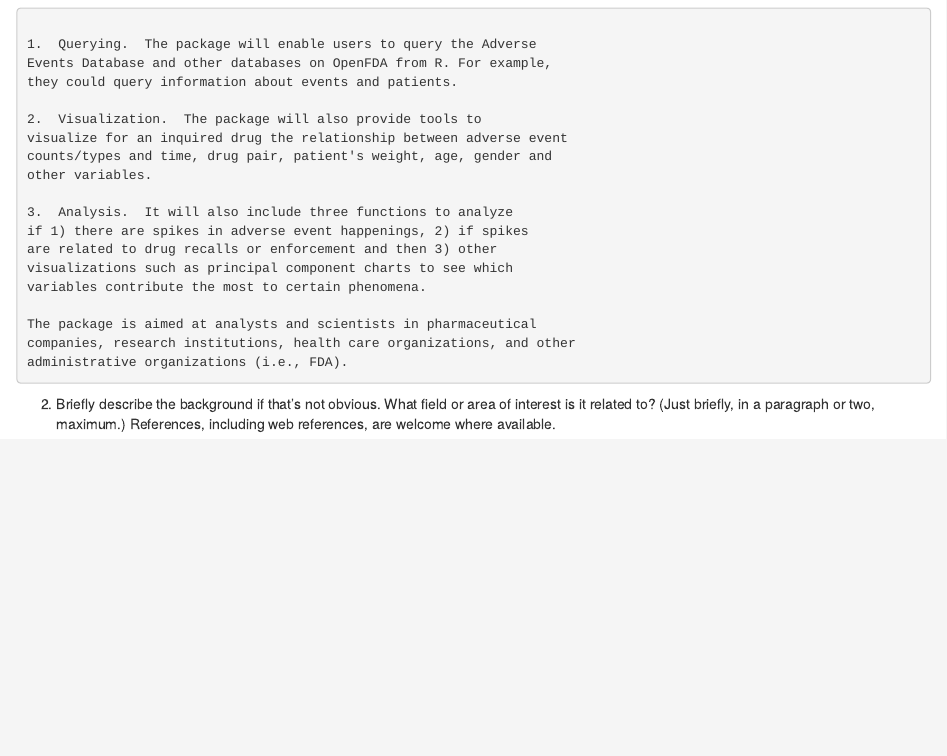
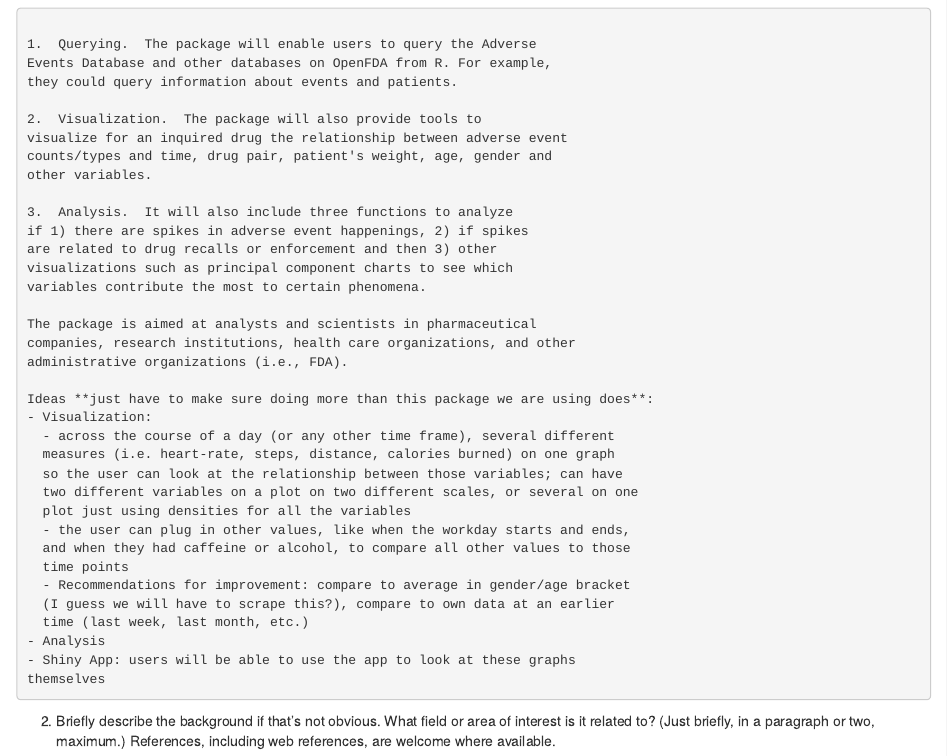
Before and after one commit to lisaannyu/lifelogr, an R Markdown document (proposal.Rmd): the page in a window 1100 px wide, from 330 px down. The pictures show the output file proposal.html that the author committed with the source, opened offline.

Commit message:
Add ideas at the end of Q1 and links at the end of Q2

````diff
--- a/proposal.Rmd
+++ b/proposal.Rmd
@@ -45,3 +45,11 @@
 companies, research institutions, health care organizations, and other
 administrative organizations (i.e., FDA).
 
+Ideas **just have to make sure doing more than this package we are using does,
+including the examples in the vignette**:
+- Visualization:
+  - across the course of a day (or any other time frame), several different
+  measures (i.e. heart-rate, steps, distance, calories burned) on one graph
+  so the user can look at the relationship between those variables; can have
+  two different variables on a plot on two different scales, or several on one
+  plot just using densities for all the variables
@@ -48,3 +59,19 @@
+  - the user can plug in other values, like when the workday starts and ends,
+  and when they had caffeine or alcohol, to compare all other values to those
+  time points
+  - compare to average in gender/age bracket
+  (I guess we will have to scrape this?), compare to own data at an earlier
+  time (last week, last month, etc.)
+- Recommendations for improvement:
+  - this will be hard: we can show the user is not meeting his/her own goals
+  but how can we write a program that will provide nonobvious suggestions?
+- Analysis:
+  - what counts as an analysis? we could look at the relationship between
+  steps and distance during "workout sessions" and do linear regressions?
+  - compare sleep to what happened during the day - use lag and lead
+- Shiny App: users will be able to use the app to look at these graphs/analytics
+themselves
+
 ```
 
 2. Briefly describe the background if that's not obvious.  What field
````
Also changed, not shown: proposal.html, proposal.Rmd (12 more changed lines).
